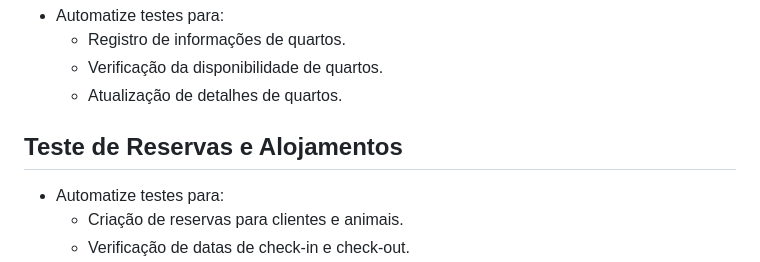
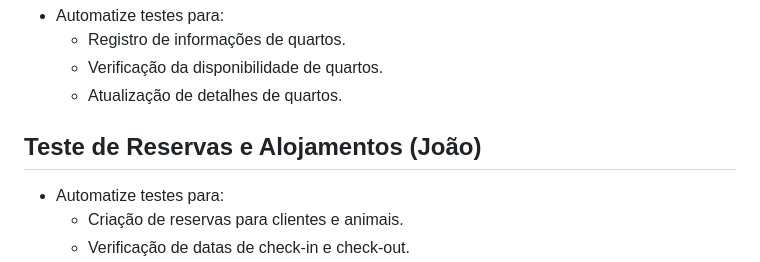
Before and after one commit to jmbmartins/ExploringSelenium-SpringBootApp, a Markdown page: README.md, the part around one of its changes. GitHub-like rendering.

```diff
--- a/README.md
+++ b/README.md
@@ -31,7 +31,7 @@
   - Verificação da disponibilidade de quartos.
   - Atualização de detalhes de quartos.
 
-## Teste de Reservas e Alojamentos
+## Teste de Reservas e Alojamentos (João)
 - Automatize testes para:
   - Criação de reservas para clientes e animais.
   - Verificação de datas de check-in e check-out.
```
Also changed, not shown: other parts of README.md (+1 -1 lines).
